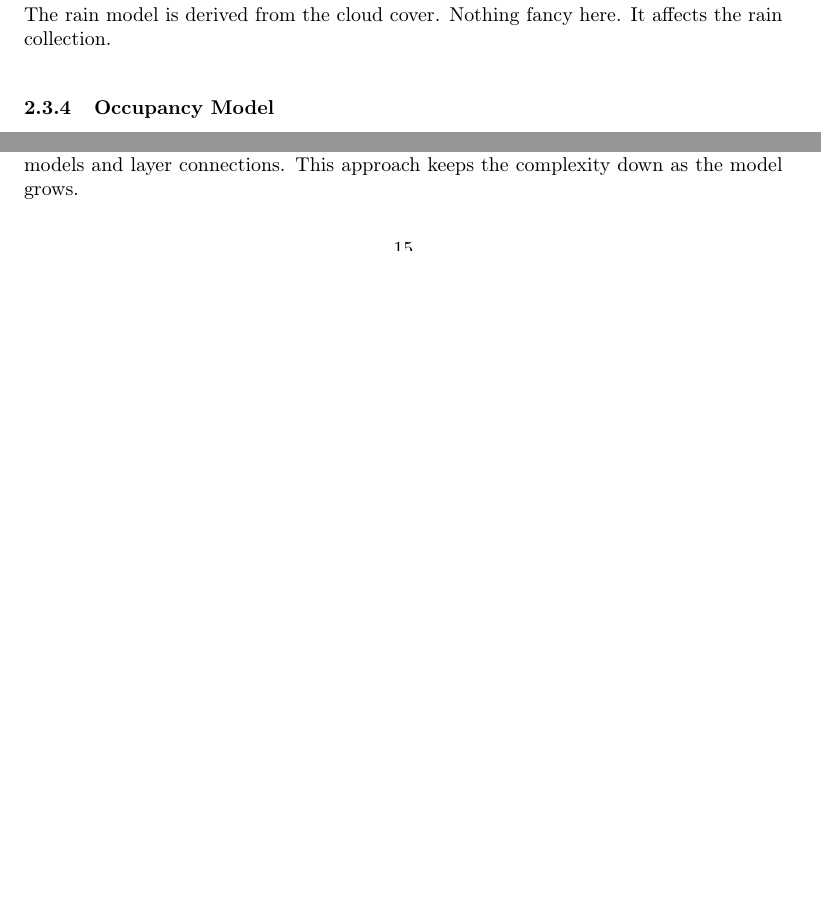
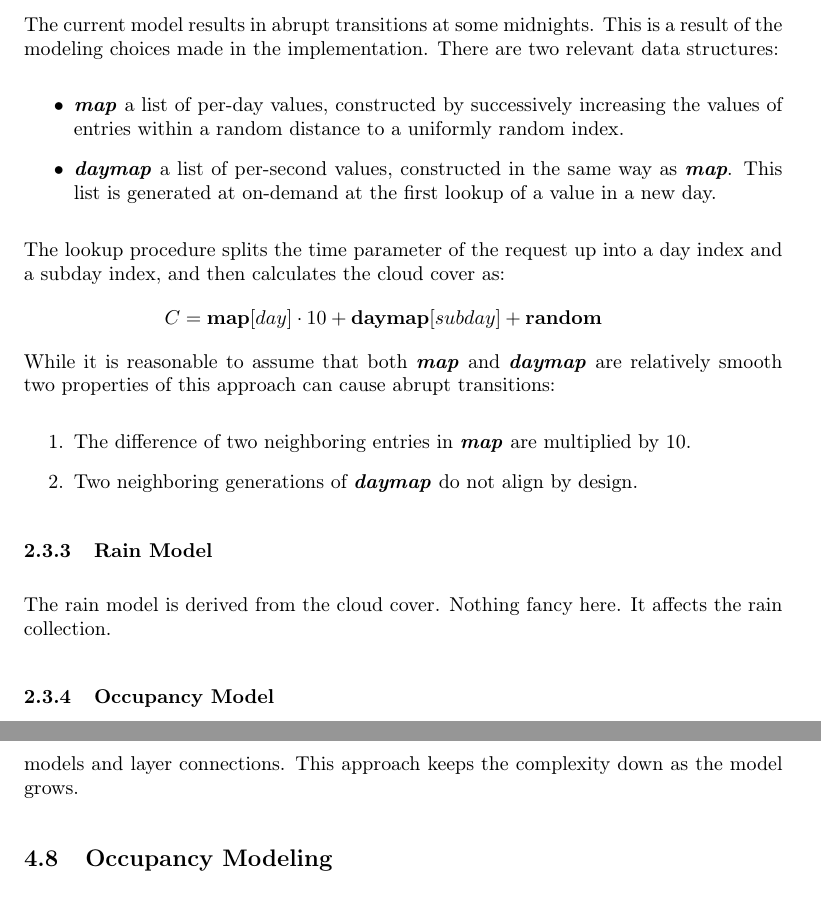
Before and after one commit to javigon/bisp, a LaTeX document (doc/manual.tex): two parts of pages 7 and 15 of 16 before the commit and two parts of pages 7 and 16 of 17 after it, joined at a grey line, cut at the place of the change, the shorter picture padded with empty space. Compiled offline with pdfLaTeX.

Commit message:
Wrote about limitations in the cloud model

```diff
--- a/doc/manual.tex
+++ b/doc/manual.tex
@@ -223,6 +223,21 @@ The sun is modeled as a double sine. The one sine has a yearly period with minim
 \label{sec:internals:models:cloud}
 
 Clouds a modeled as random patterns with added noise. This is subtracted from the sun in order to get temperature and light. This affects temperature and solar panel production.
+
+The current model results in abrupt transitions at some midnights. This is a result of the modeling choices made in the implementation. There are two relevant data structures:
+\begin{itemize}
+  \descitem{map} a list of per-day values, constructed by successively increasing the values of entries within a random distance to a uniformly random index.
+  \descitem{daymap} a list of per-second values, constructed in the same way as \textdesc{map}. This list is generated at on-demand at the first lookup of a value in a new day.
+\end{itemize}
+The lookup procedure splits the time parameter of the request up into a day index and a subday index, and then calculates the cloud cover as:
+\begin{eqnarray}
+\nonumber C = \mathbf{map}[day] \cdot 10+\mathbf{daymap}[subday]+\mathbf{random}
+\end{eqnarray}
+While it is reasonable to assume that both \textdesc{map} and \textdesc{daymap} are relatively smooth two properties of this approach can cause abrupt transitions:
+\begin{enumerate}
+  \item The difference of two neighboring entries in \textdesc{map} are multiplied by 10.
+  \item Two neighboring generations of \textdesc{daymap} do not align by design.
+\end{enumerate}
 
 \subsubsection{Rain Model}
 \label{sec:internals:models:rain}
```
